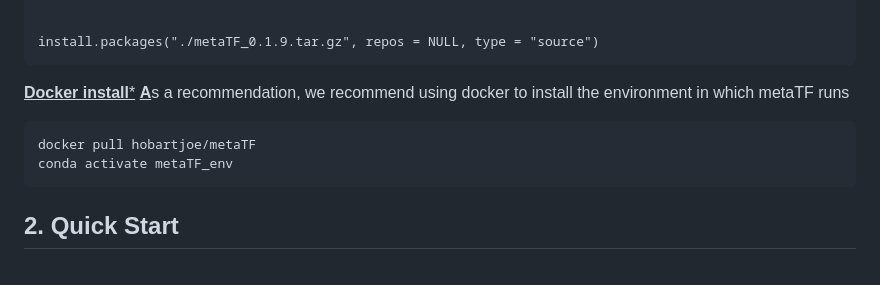
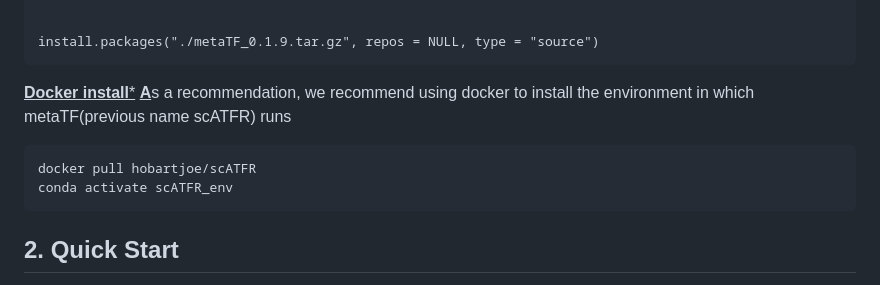
Before and after one commit to Wanglabsmu/metaTF, a Markdown page: README.md, the part around the change. GitHub-like rendering.

````diff
--- a/README.md
+++ b/README.md
@@ -26,11 +26,11 @@ BiocManager::install(c("SingleCellExperiment", "GENIE3", "fgsea", "RcisTarget",
 install.packages("./metaTF_0.1.9.tar.gz", repos = NULL, type = "source")
 ```
 <u>**Docker install***</u>
-<u>**A**</u>s a recommendation, we recommend using docker to install the environment in which metaTF runs
+<u>**A**</u>s a recommendation, we recommend using docker to install the environment in which metaTF(previous name scATFR) runs
 
 ```{r}
-docker pull hobartjoe/metaTF
-conda activate metaTF_env
+docker pull hobartjoe/scATFR
+conda activate scATFR_env
 ```
 ## 2. Quick Start
 Firstly, we load TF-target network from local data set and import expression data:
````
